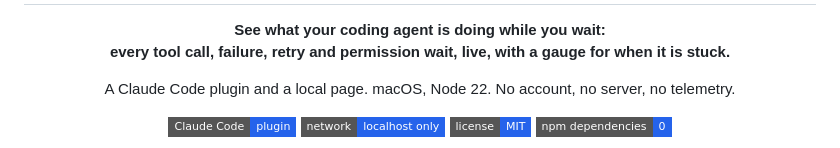
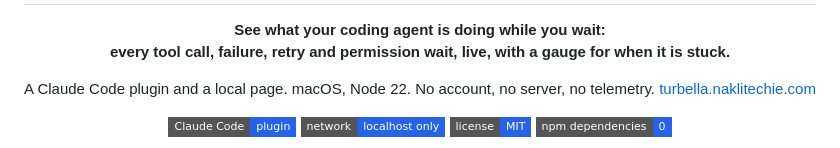
Before and after one commit to NakliTechie/turbella, a Markdown page: README.md, the part around the change. Drawn GitHub-style; badges without logos.

Commit message:
Link the microsite from the README
Co-Authored-By: Claude Opus 5.5 <noreply@anthropic.com>

```diff
--- a/README.md
+++ b/README.md
@@ -6,7 +6,7 @@
 </p>
 
 <p align="center">
-  A Claude Code plugin and a local page. macOS, Node 22. No account, no server, no telemetry.
+  A Claude Code plugin and a local page. macOS, Node 22. No account, no server, no telemetry. <a href="https://turbella.naklitechie.com">turbella.naklitechie.com</a>
 </p>
 
 <p align="center">
```
